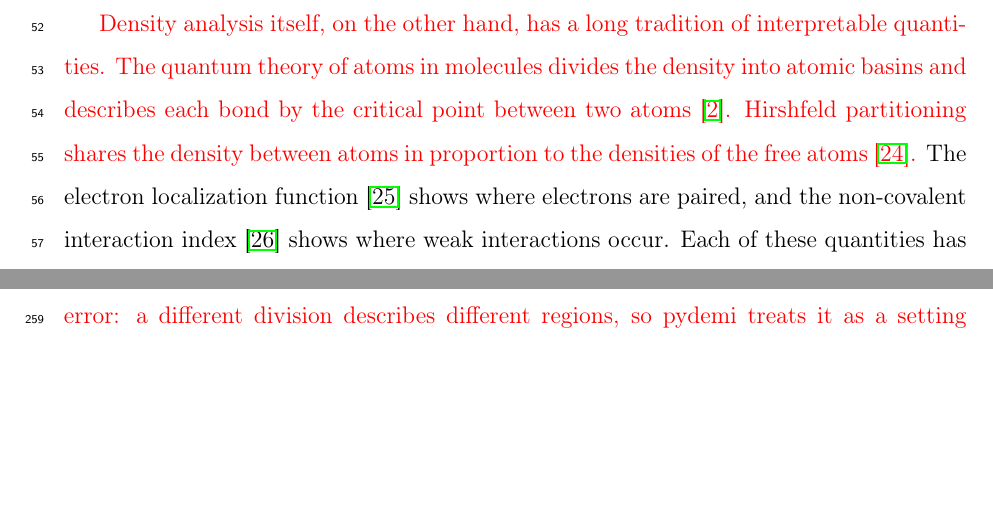
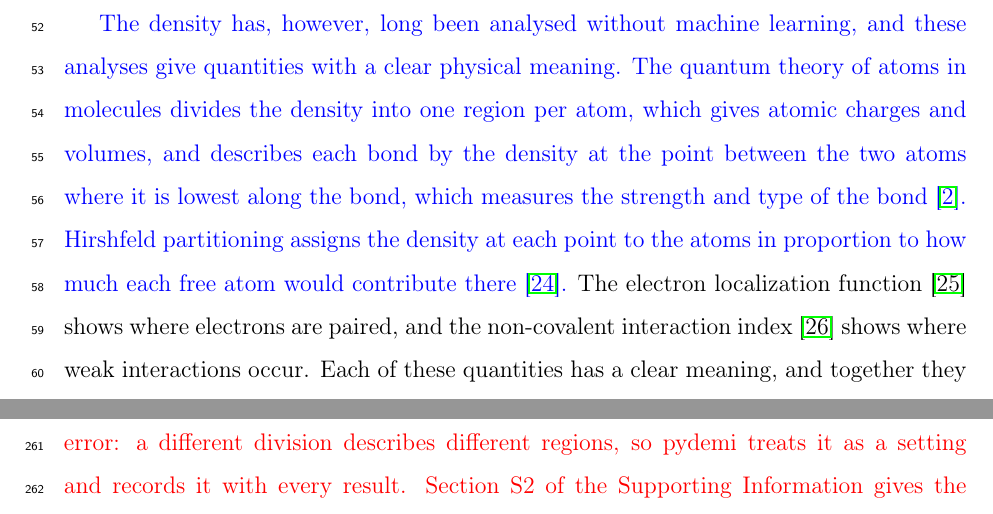
Before and after one commit to shubhamkmaurya03/pydemi-paper, a LaTeX paper (main.tex): two parts of pages 4 and 12 of 31 before the commit and two parts of pages 4 and 13 of 31 after it, joined at a grey line, cut at the place of the change, the shorter picture padded with empty space. Compiled offline with pdfLaTeX.

Commit message:
Rewrite the density-analysis sentences in the introduction
Co-Authored-By: Claude Opus 5.5 <noreply@anthropic.com>

```diff
--- a/main.tex
+++ b/main.tex
@@ -130,11 +130,14 @@ show how well a property can be predicted, but not which feature of the bonding
 sets it. They also have to process the full grid of every structure, which makes
 training and prediction costly.
 
-{\color{red}Density analysis itself, on the other hand, has a long tradition of
-interpretable quantities. The quantum theory of atoms in molecules divides the
-density into atomic basins and describes each bond by the critical point between
-two atoms~\cite{bader1990}. Hirshfeld partitioning shares the density between
-atoms in proportion to the densities of the free atoms~\cite{hirshfeld1977}.}
+\rev{The density has, however, long been analysed without machine learning, and
+these analyses give quantities with a clear physical meaning. The quantum theory
+of atoms in molecules divides the density into one region per atom, which gives
+atomic charges and volumes, and describes each bond by the density at the point
+between the two atoms where it is lowest along the bond, which measures the
+strength and type of the bond~\cite{bader1990}. Hirshfeld partitioning assigns
+the density at each point to the atoms in proportion to how much each free atom
+would contribute there~\cite{hirshfeld1977}.}
 The electron localization function~\cite{becke1990} shows where electrons are
 paired, and the non-covalent interaction index~\cite{johnson2010} shows where
 weak interactions occur. Each of these quantities has a clear meaning, and
```
